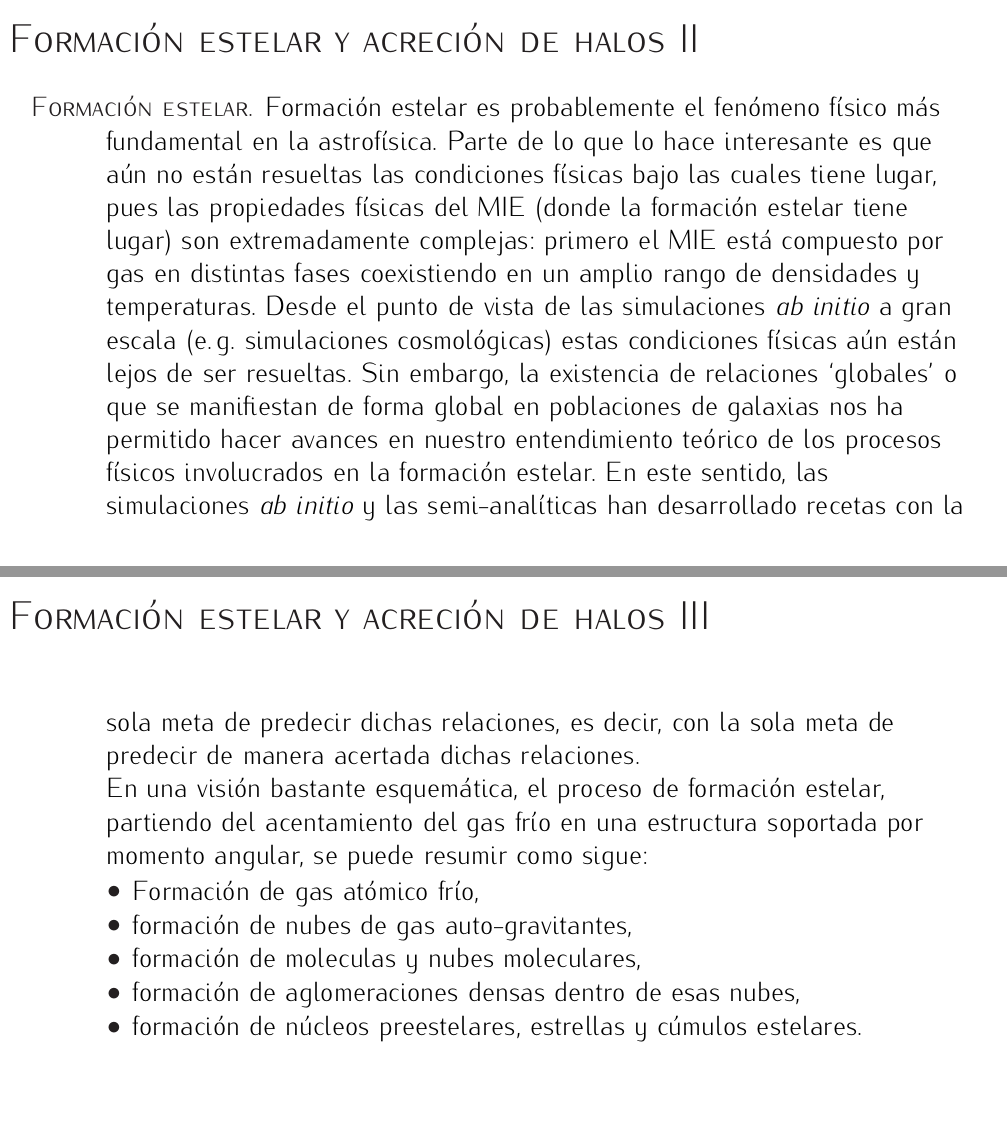
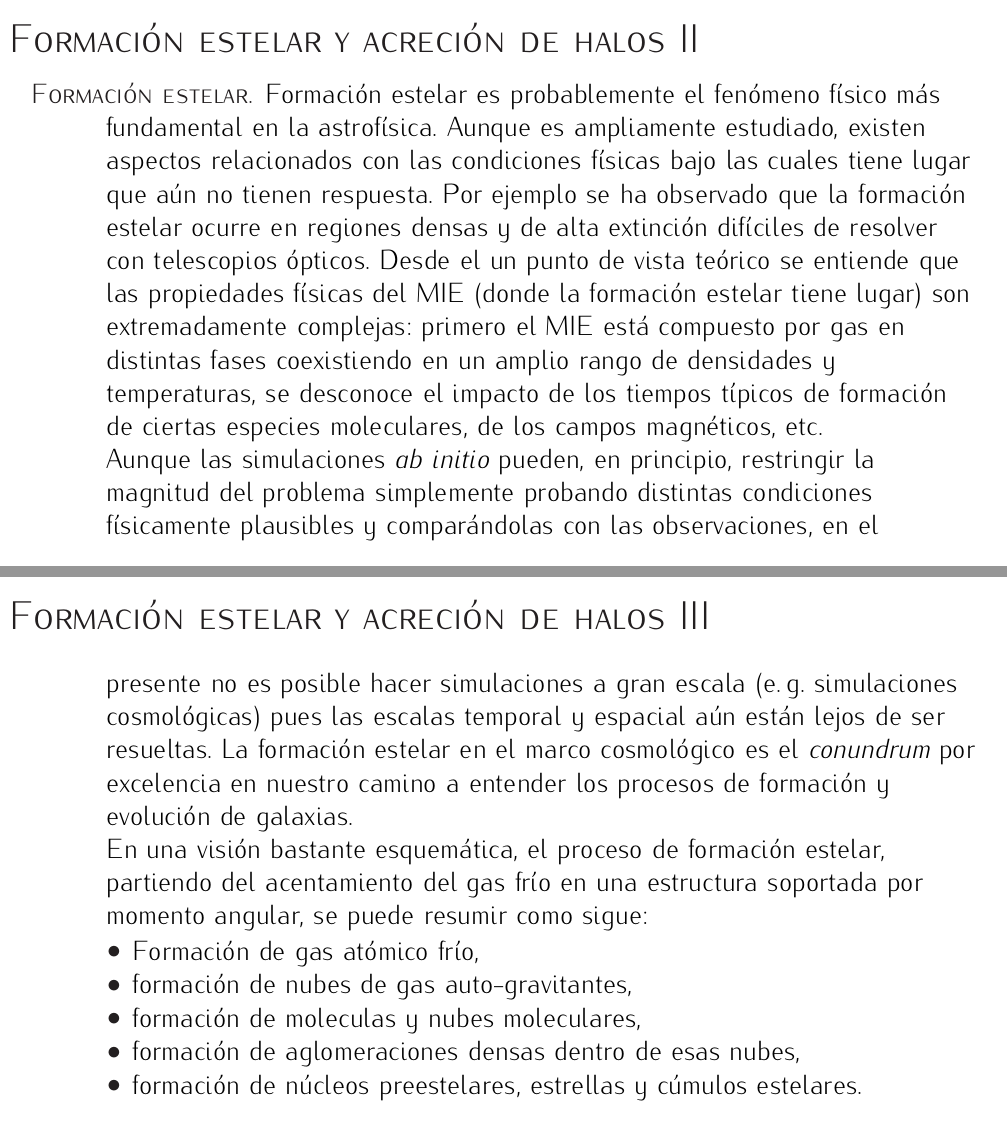
Before and after one commit to ajmejia/1st-phd-seminar, a LaTeX poster (pres.tex): pages 14 and 15 of 61 before the commit and pages 14 and 15 of 62 after it, joined at a grey line. Compiled offline with pdfLaTeX.

Commit message:
adding to SFR discussion

```diff
--- a/pres.tex
+++ b/pres.tex
@@ -330,22 +330,25 @@ cuestión de unos pocos giga años.
 \begin{description}
 %
 \item[\textsc{Formación estelar.}] Formación estelar es probablemente el fenómeno físico más
-fundamental en la astrofísica. Parte de lo que lo hace interesante es que aún no están resueltas las
-condiciones físicas bajo las cuales tiene lugar, pues las propiedades físicas del MIE (donde la
-formación estelar tiene lugar) son extremadamente complejas: primero el MIE está compuesto por gas
-en distintas fases coexistiendo en un amplio rango de densidades y temperaturas. Desde el punto de
-vista de las simulaciones \emph{ab initio} a gran escala (e.\,g. simulaciones cosmológicas) estas
-condiciones físicas aún están lejos de ser resueltas. Sin embargo, la existencia de relaciones
-`globales' o que se manifiestan de forma global en poblaciones de galaxias nos ha permitido hacer
-avances en nuestro entendimiento teórico de los procesos físicos involucrados en la formación
-estelar. En este sentido, las simulaciones \emph{ab initio} y las semi-analíticas han desarrollado
-recetas con la sola meta de predecir dichas relaciones, es decir, con la sola meta de predecir de
-manera acertada dichas relaciones.
-% mostrar una lista de las condiciones del MIE donde ocurre la formación estelar
+fundamental en la astrofísica. Aunque es ampliamente estudiado, existen aspectos relacionados con
+las condiciones físicas bajo las cuales tiene lugar que aún no tienen respuesta. Por ejemplo se ha
+observado que la formación estelar ocurre en regiones densas y de alta extinción difíciles de
+resolver con telescopios ópticos. Desde el un punto de vista teórico se entiende que las propiedades
+físicas del MIE (donde la formación estelar tiene lugar) son extremadamente complejas: primero el
+MIE está compuesto por gas en distintas fases coexistiendo en un amplio rango de densidades y
+temperaturas, se desconoce el impacto de los tiempos típicos de formación de ciertas especies
+moleculares, de los campos magnéticos, etc.
+
+Aunque las simulaciones \emph{ab initio} pueden, en principio, restringir la magnitud del problema
+simplemente probando distintas condiciones físicamente plausibles y comparándolas con las
+observaciones, en el presente no es posible hacer simulaciones a gran escala (e.\,g. simulaciones
+cosmológicas) pues las escalas temporal y espacial aún están lejos de ser resueltas. La formación
+estelar en el marco cosmológico es el \emph{conundrum} por excelencia en nuestro camino a entender
+los procesos de formación y evolución de galaxias.
 
 En una visión bastante esquemática, el proceso de formación estelar, partiendo del acentamiento del
 gas frío en una estructura soportada por momento angular, se puede resumir como sigue:
-%
+% mostrar una lista de las condiciones del MIE donde ocurre la formación estelar
 \begin{itemize}
 \item Formación de gas atómico frío,
 \item formación de nubes de gas auto-gravitantes,
@@ -367,4 +371,6 @@ de galaxias es común parametrizar la tasa de formación estelar,
+\citep[e.\,g.][]{Schmidt1959, Kennicutt1998, Kennicutt2012}.
+% mostrar Fig. 11 Kennicutt+2012
 $$
-\dot{\rho}_\star = \epsilon_\star\,\frac{\rho_\text{gas}}{t_\star}\propto{\rho_\text{gas}}^{1.5},
+\dot{\Sigma}_\star = \epsilon_\star\,\frac{\Sigma_\text{gas}}{t_\star}\propto\Sigma_\text{gas}^N,
 $$
 %
@@ -376,0 +385,4 @@ temporal u otra, es preponderante en la formación estelar y bajo qué circunsta
+como \citep{Krumholz2014}:
+% mostrar Fig. 4 Krumholz+2014
+$$
+\epsilon_\star \equiv \frac{t_\text{cl}}{t_\star}.
@@ -385,4 +390,0 @@ una fuerte correlación entre la abundancia de gas molecular en regiones de alta
-número de objetos estelares jóvenes (directamente proporcional a la TFE). Bajo este esquema, la
-relación entre la TFE y la densidad del gas se explica por un decremento en la escala temporal o por
-un incremento de la fracción de gas por encima de cierto umbral, suponiendo $t_\star=f\times
-t_\text{cl}$.
@@ -389,15 +397,19 @@ t_\text{cl}$.
+se explica por un decremento en la escala de tiempo característica o por un incremento de la
+fracción de gas en el regimen de gas denso (i.\,e. en algomeraciones), suponiendo $t_\star=f\times
+t_\text{cl}$. Observacionalmente este hecho es respaldado por \citet{Lada2010}, quienes encontraron
+que existe una fuerte correlación entre la abundancia de gas molecular en regiones de alta densidad
+con el número de objetos estelares jóvenes (directamente proporcional a la TFE).
 % mostrar el gráfico 4 de Lada+2010.
 Bajo el segundo esquema, la formación estelar es dominada globalmente por fenómenos dinámicos, en
-lugar de los mecanismos de enfriamiento y la formación de gas molecular. Independientemente de la
-fase del gas, atómico o molecular, la densidad superficial de este es lo que controla la TFE. En
-lugar de suponer umbrales relacionados con el enfriamiento y la formación de gas molecular, este
-esquema supone que la transición entre los distintos regímenes de formación estelar está relacionada
-con inestabilidades dinámicas en el disco. En este sentido, la relación entre la TFE y la densidad
-del gas surge por escalas temporales acortadas en regiones de alta densidad o escalas dinámicas más
-cortas \citep[e.\,g.][]{Ostriker2010}.
+lugar de los mecanismos de enfriamiento y la formación de gas molecular. En lugar de suponer
+umbrales relacionados con el enfriamiento y la formación de gas molecular, este esquema supone que
+la transición entre los distintos regímenes de formación estelar está relacionada con
+inestabilidades dinámicas en el disco. En este sentido, la relación entre la TFE y la densidad del
+gas viene de escalas temporales de autogravitación acortadas en regiones de alta densidad o escalas
+dinámicas más cortas \citep[e.\,g.][]{Ostriker2010}.
 %
-El esquema local explica naturalmente las relaciones locales entre las propiedades del gas molecular
-y la TFE. Sin embargo no explica por qué una galaxia o parte de ella se encuentra en distintos
+El esquema local explica naturalmente la relación entre la densidad de gas molecular y la densidad
+de TFE, sin embargo, no explica por qué una galaxia o parte de ella se encuentra en distintos
 regímenes de formación estelar. El esquema global, por otro lado, sugiere que los modos de formación
 estelar relacionados con regiones de baja densidad pueden explicarse por inestabilidades dinámicas,
 una afirmación que es aún incierta. A altas densidades las altas TFE se explican por el
```
Also changed, not shown: pres.pdf, pres.tex (35 more changed lines).
